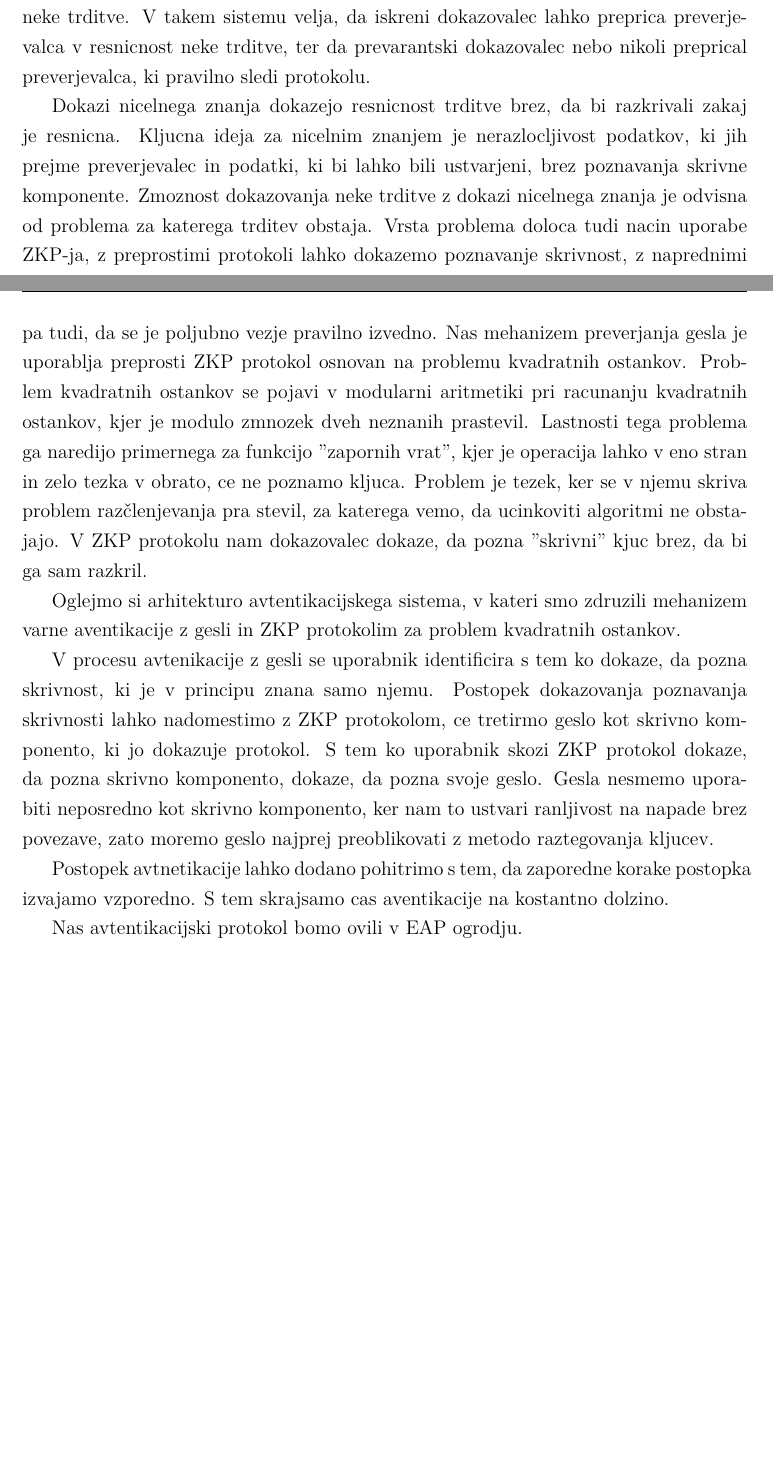
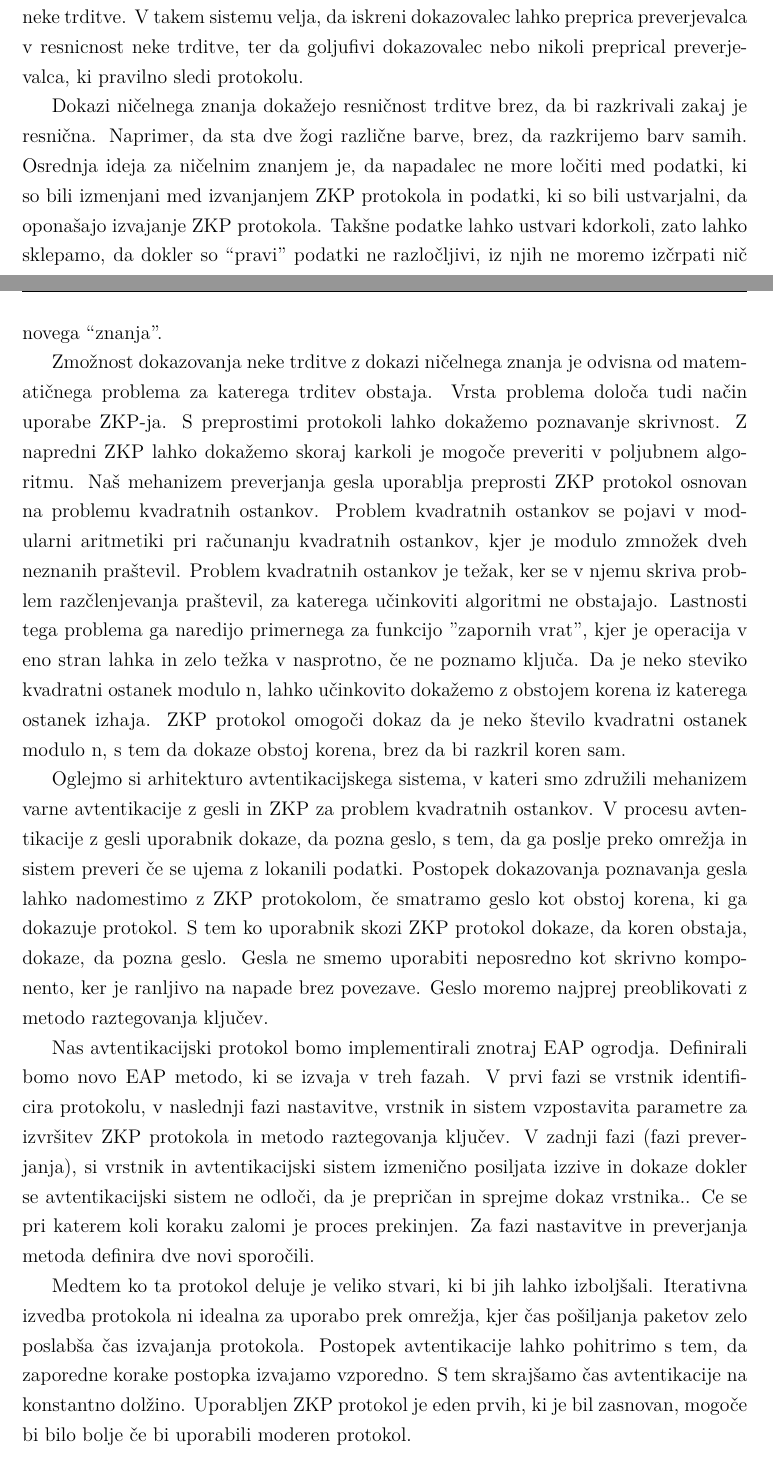
Before and after one commit to jkbpvsc/undergrad-thesis, a LaTeX thesis (Glavno Delo/master.tex, which reads Glavno Delo/chapters/slo-summary.tex): two parts of pages 40 and 41 of 46, joined at a grey line, cut so that both start at the same text, the shorter picture padded with empty space. Compiled offline with XeLaTeX.

Commit message:
Update slo-summary.tex

```diff
--- a/Glavno Delo/chapters/slo-summary.tex
+++ b/Glavno Delo/chapters/slo-summary.tex
@@ -1,46 +1,48 @@
 \chapter{Povzetek naloge v slovenskem jeziku}
-V zaključni nalogi najprej predstavimo avtentikacijske sisteme, mehanizme avtentikacije z glesli, ter njihove ranljivosti. Spoznamo se tudi z razširljivim atentikacijskim ogrodjem (EAP) v katerega je naš aventikacijski sistem vmeščen, in dokazz ničelnega znanja (ZKP), ki služijo kot naš mehanizem preverjanja veljavnosti gelsa.
+V zaključni nalogi najprej predstavimo avtentikacijske sisteme, mehanizem avtentikacije z gesli, ter njihove ranjivosti. Spoznamo se tudi z razširljivim avtentikacijskim ogrodjem (EAP) v katerega je naš avtentikacijski sistem umeščen, in dokazi ničelnega znanja (ZKP), ki služijo kot naš mehanizem preverjanja veljavnosti gesla.
 
-V postopku avtentikacije z geslom, se uporabnik najprej identificira z uporabniškim imenom, nato pa to overi z geslom, ki je poznano samo njemu.
+V postopku avtentikacije z geslom, se uporabnik najprej identificira z uporabniškim imenom, nato pa to dokaže z geslom, ki je poznano samo njemu.
 Sistem je zaradi svoje preprostosti zelo ranljiv za napade, ki jih na grobo ločimo na napade s povezavo in brez povezave.
 V zasnovo avtentikacijskega sistema bomo vključili tehniko raztegovanja ključev, ki nas ščiti pred napadi brez povezave.
 
-Naš aventikacijski sistem bo vmeščen kot metoda v razširljivo avtentikacijsko ogrodje (EAP).
-EAP je splosno namensko avtentikacijsko ogrodnje, zasnovano za mrezno avtentikacijo.
-EAP definira skupek sporocil, prek katerih lahko se overjevalnik in vrstnik vskladita in izvršita množico avtentikacijskih protokolov.
-EAP je pogosto uporabljen v brezzicnih sistemih avtentikacije.
+Naš avtentikacijski sistem bo umeščen kot metoda v razširljivo avtentikacijsko ogrodje (EAP).
+EAP je splošno namensko avtentikacijsko ogrodje, zasnovano za omrežno avtentikacijo.
+EAP definira knjižnico metod in sporočil, prek katerih lahko se avtentikacijski sistem in vrstnik uskladita in izvršita množico avtentikacijskih protokolov.
+EAP je pogosto uporabljen kot avtentikacijski sistem za v brezžična omrežja.
 
-Kot mehanizem preverjanja gesel uporabljamo dokaze nicelnega znanja (ZKP).
-ZKP so način dokazovanja matematicnih trditev, ki lahko dokazejo, da je trditev resnicna brez, da bi razkrili zakaj je trditev resnicna.
-Za razliko od izrekov so ZKP verjetnostni, s tem ko prepricajo preverjevalca, da je nekaj res z zanemarljivo moznostjo napake.
-ZKP-ji so popularno orodoje v kritpovalutah kot Zcash, Ethereum ter Solana. Uporabljajo se tudi v sistemih digitalne identiete kot Idemix.
+Kot mehanizem preverjanja gesla uporabljamo dokaze ničelnega znanja (ZKP).
+ZKP je način dokazovanja matematičnih trditev, ki lahko dokaže, da je trditev resnična brez, da bi razkrili zakaj je trditev resnična.
+Za razliko od matematičnih izrekov je ZKP verjetnostni, ker preverjevalca prepriča, da je trditev resnična z zanemarljivo majhno verjetnostjo napake.
+ZKP-ji so popularno orodje v kriptovalutah kot Zcash, Monero, Ethereum, ter Solana. Uporabljajo se tudi v sistemih digitalne identitete kot Idemix.
 
 %- interaktivni sistemi dokazovanja
-Interaktivni dokazni sistemi so teoreticno ogrodje v katerem so definirani interaktivni ZKP. V takem sistemu dokazovalec poskusa prepricati preverjevalca v resnicnost neke trditve.
-V takem sistemu velja, da iskreni dokazovalec lahko preprica preverjevalca v resnicnost neke trditve, ter da prevarantski dokazovalec nebo nikoli preprical preverjevalca, ki pravilno sledi protokolu.
+
+Interaktivni sistemi dokazovanja so teoretično ogrodje v katerem so definirani interaktivni ZKP. V takem sistemu poskuša dokazovalec prepričati preverjevalca v resničnost neke trditve.
+V takem sistemu velja, da iskreni dokazovalec lahko preprica preverjevalca v resnicnost neke trditve, ter da goljufivi dokazovalec nebo nikoli preprical preverjevalca, ki pravilno sledi protokolu.
 
 %- nicelno znanje
-Dokazi nicelnega znanja dokazejo resnicnost trditve brez, da bi razkrivali zakaj je resnicna.
-Kljucna ideja za nicelnim znanjem je nerazlocljivost podatkov, ki jih prejme preverjevalec in podatki, ki bi lahko bili ustvarjeni, brez poznavanja skrivne komponente.
+Dokazi ničelnega znanja dokažejo resničnost trditve brez, da bi razkrivali zakaj je resnična. Naprimer, da sta dve žogi različne barve, brez, da razkrijemo barv samih.
+Osrednja ideja za ničelnim znanjem je, da napadalec ne more ločiti med podatki, ki so bili izmenjani med izvanjanjem ZKP protokola in podatki, ki so bili ustvarjalni, da oponašajo izvajanje ZKP protokola.
+Takšne podatke lahko ustvari kdorkoli, zato lahko sklepamo, da dokler so “pravi” podatki ne razločljivi, iz njih ne moremo izčrpati nič novega “znanja”.
+
 %- primerni problemi za dokaze nicelnega znanja
-Zmoznost dokazovanja neke trditve z dokazi nicelnega znanja je odvisna od problema za katerega trditev obstaja.
-Vrsta problema doloca tudi nacin uporabe ZKP-ja, z preprostimi protokoli lahko dokazemo poznavanje skrivnost, z naprednimi pa tudi, da se je poljubno vezje pravilno izvedno.
-Nas mehanizem preverjanja gesla je uporablja preprosti ZKP protokol osnovan na problemu kvadratnih ostankov.
+Zmožnost dokazovanja neke trditve z dokazi ničelnega znanja je odvisna od matematičnega problema za katerega trditev obstaja.
+Vrsta problema določa tudi način uporabe ZKP-ja. S preprostimi protokoli lahko dokažemo poznavanje skrivnost. Z napredni ZKP lahko dokažemo skoraj karkoli je mogoče preveriti v poljubnem algoritmu.
+Naš mehanizem preverjanja gesla uporablja preprosti ZKP protokol osnovan na problemu kvadratnih ostankov.
 %- problem kvadratnih ostankov
-Problem kvadratnih ostankov se pojavi v modularni aritmetiki pri racunanju kvadratnih ostankov, kjer je modulo zmnozek dveh neznanih prastevil. Lastnosti tega problema ga naredijo primernega za funkcijo "zapornih vrat", kjer je operacija lahko v eno stran in zelo tezka v obrato, ce ne poznamo kljuca.
-Problem je tezek, ker se v njemu skriva problem razčlenjevanja pra stevil, za katerega vemo, da ucinkoviti algoritmi ne obstajajo.
-V ZKP protokolu nam dokazovalec dokaze, da pozna "skrivni" kjuc brez, da bi ga sam razkril.
+Problem kvadratnih ostankov se pojavi v modularni aritmetiki pri računanju kvadratnih ostankov, kjer je modulo zmnožek dveh neznanih praštevil.
+Problem kvadratnih ostankov je težak, ker se v njemu skriva problem razčlenjevanja praštevil, za katerega učinkoviti algoritmi ne obstajajo.
+Lastnosti tega problema ga naredijo primernega za funkcijo "zapornih vrat", kjer je operacija v eno stran lahka in zelo težka v nasprotno, če ne poznamo ključa. Da je neko steviko kvadratni ostanek modulo n, lahko učinkovito dokažemo z obstojem korena iz katerega ostanek izhaja. ZKP protokol omogoči dokaz da je neko število kvadratni ostanek modulo n, s tem da dokaze obstoj korena, brez da bi razkril koren sam.
+
 %- razredi racunske kompleksnosti
 % naaah
 
 %- sistemska arhitektura
-Oglejmo si arhitekturo avtentikacijskega sistema, v kateri smo zdruzili mehanizem varne aventikacije z gesli in ZKP protokolim za problem kvadratnih ostankov.
-
-V procesu avtenikacije z gesli se uporabnik identificira s tem ko dokaze, da pozna skrivnost, ki je v principu znana samo njemu.
-Postopek dokazovanja poznavanja skrivnosti lahko nadomestimo z ZKP protokolom, ce tretirmo geslo kot skrivno komponento, ki jo dokazuje protokol. S tem ko uporabnik skozi ZKP protokol dokaze, da pozna skrivno komponento, dokaze, da pozna svoje geslo.
-Gesla nesmemo uporabiti neposredno kot skrivno komponento, ker nam to ustvari ranljivost na napade brez povezave, zato moremo geslo najprej preoblikovati z metodo raztegovanja kljucev.
-
-Postopek avtnetikacije lahko dodano pohitrimo s tem, da zaporedne korake postopka izvajamo vzporedno. S tem skrajsamo cas aventikacije na kostantno dolzino.
+Oglejmo si arhitekturo avtentikacijskega sistema, v kateri smo združili mehanizem varne avtentikacije z gesli in ZKP za problem kvadratnih ostankov.
+V procesu avtentikacije z gesli uporabnik dokaze, da pozna geslo, s tem, da ga poslje preko omrežja in sistem preveri če se ujema z lokanili podatki.
+Postopek dokazovanja poznavanja gesla lahko nadomestimo z ZKP protokolom, če smatramo geslo kot obstoj korena, ki ga dokazuje protokol.
+S tem ko uporabnik skozi ZKP protokol dokaze, da koren obstaja, dokaze, da pozna geslo.
+Gesla ne smemo uporabiti neposredno kot skrivno komponento, ker je ranljivo na napade brez povezave. Geslo moremo najprej preoblikovati z metodo raztegovanja ključev.
 
 %- preverjanje gesla
 %- uporaba raztegovanja kljucev
@@ -48,9 +50,21 @@ Postopek avtnetikacije lahko dodano pohitrimo s tem, da zaporedne korake postopk
 %- premisleki
 %
 %- definicija eap metode
-Nas avtentikacijski protokol bomo ovili v EAP ogrodju.
+
+Nas avtentikacijski protokol bomo implementirali znotraj EAP ogrodja.
+Definirali bomo novo EAP metodo, ki se izvaja v treh fazah.
+V prvi fazi se vrstnik identificira protokolu,
+v naslednji fazi nastavitve, vrstnik in sistem vzpostavita parametre za izvršitev ZKP protokola in metodo raztegovanja ključev.
+V zadnji fazi (fazi preverjanja), si vrstnik in avtentikacijski sistem izmenično posiljata izzive in dokaze dokler se avtentikacijski sistem ne odloči, da je prepričan in sprejme dokaz vrstnika..
+Ce se pri katerem koli koraku zalomi je proces prekinjen.
+Za fazi nastavitve in preverjanja metoda definira dve novi sporočili.
 
 %- faza nastavitve
 %- faza preverjanja
 %
 %- zakljucek
+
+Medtem ko ta protokol deluje je veliko stvari, ki bi jih lahko izboljšali.
+Iterativna izvedba protokola ni idealna za uporabo prek omrežja, kjer čas pošiljanja paketov zelo poslabša čas izvajanja protokola.
+Postopek avtentikacije lahko pohitrimo s tem, da zaporedne korake postopka izvajamo vzporedno. S tem skrajšamo čas avtentikacije na konstantno dolžino.
+Uporabljen ZKP protokol je eden prvih, ki je bil zasnovan, mogoče bi bilo bolje če bi uporabili moderen protokol.
```
